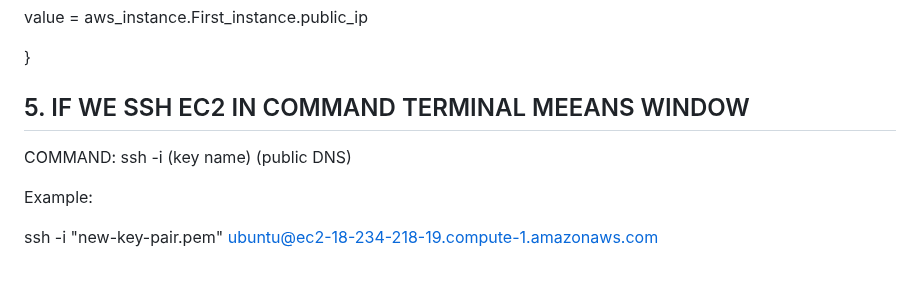
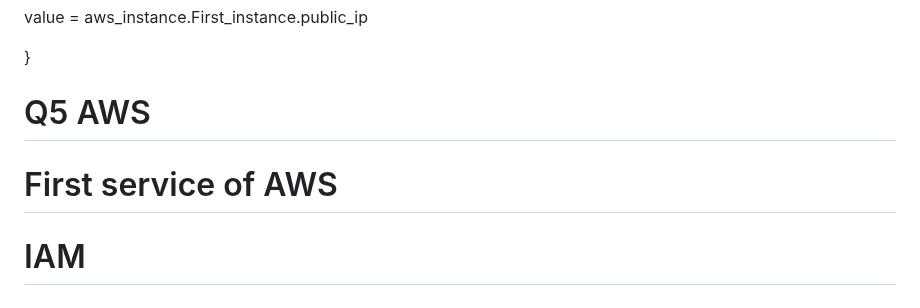
Before and after one commit to tehzeeb45/IAC_repo, a Markdown page: README.md, the part around one of its changes. Drawn GitHub-style.

```diff
--- a/README.md
+++ b/README.md
@@ -124,9 +124,6 @@ output "instance_public_ip" {
   value = aws_instance.First_instance.public_ip
 
 }
-## 5. IF WE SSH EC2 IN COMMAND TERMINAL MEEANS WINDOW
-COMMAND: ssh -i (key name) (public DNS)
-
-Example:
-
-ssh -i "new-key-pair.pem" ubuntu@ec2-18-234-218-19.compute-1.amazonaws.com
+# Q5 AWS
+# First service of AWS
+# IAM
```
Also changed, not shown: other parts of README.md (+2 -2 lines).
